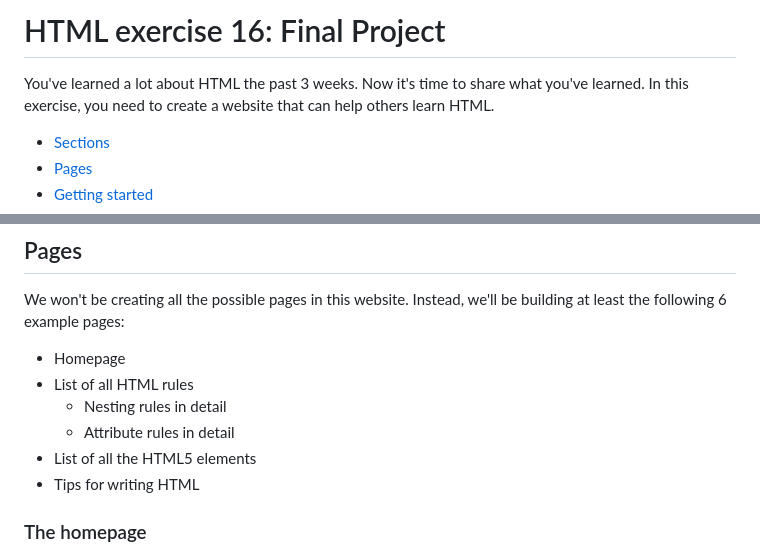
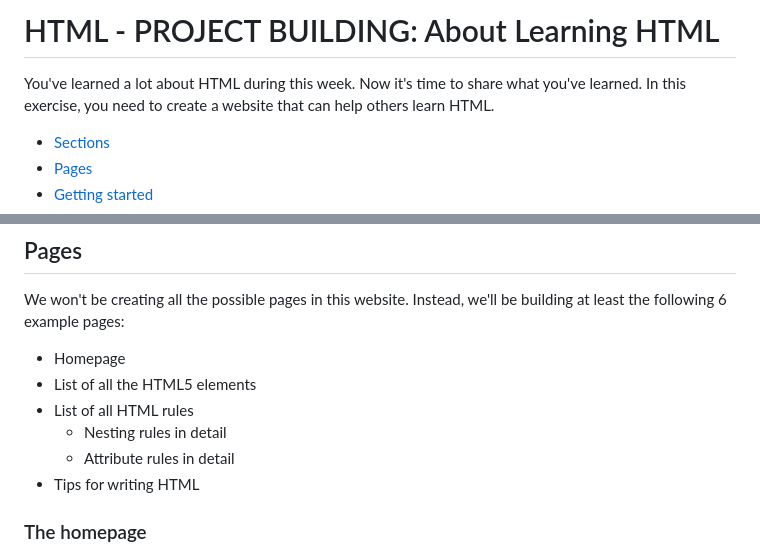
Before and after one commit to onja-org/w2_html_projectBuilding-aboutHTML, a Markdown page: readme.md, 2 parts joined by grey strips. Rendered like a GitHub page.

```diff
--- a/readme.md
+++ b/readme.md
@@ -1,6 +1,6 @@
-# HTML exercise 16: Final Project
+# HTML - PROJECT BUILDING: About Learning HTML
 
-You've learned a lot about HTML the past 3 weeks. Now it's time to share what you've learned. In this exercise, you need to create a website that can help others learn HTML.
+You've learned a lot about HTML during this week. Now it's time to share what you've learned. In this exercise, you need to create a website that can help others learn HTML.
 
 - [Sections](#sections)
 - [Pages](#pages)
@@ -21,10 +21,10 @@ The website will be broken up into the following sections:
 We won't be creating all the possible pages in this website. Instead, we'll be building at least the following 6 example pages:
 
 - Homepage
+- List of all the HTML5 elements
 - List of all HTML rules
   - Nesting rules in detail
   - Attribute rules in detail
-- List of all the HTML5 elements
 - Tips for writing HTML
 
 ### The homepage
```
